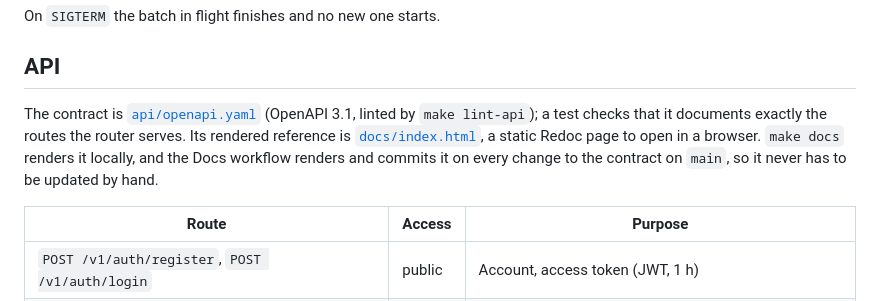
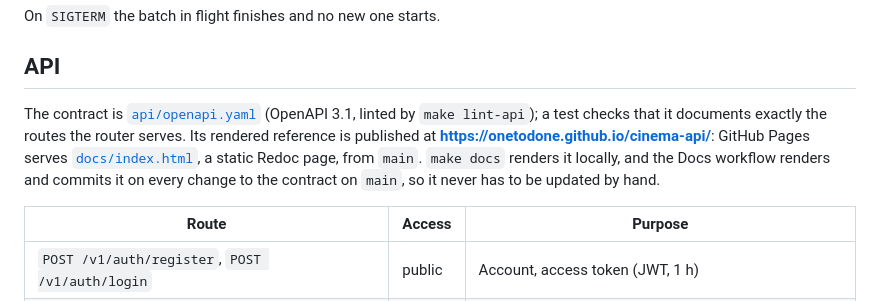
Before and after one commit to onetodone/cinema-api, a Markdown page: README.md, the part around one of its changes. Drawn GitHub-style.

Commit message:
docs: link the published API reference in the README

```diff
--- a/README.md
+++ b/README.md
@@ -297,9 +298,10 @@ On `SIGTERM` the batch in flight finishes and no new one starts.
 ## API
 
 The contract is [`api/openapi.yaml`](api/openapi.yaml) (OpenAPI 3.1, linted by `make lint-api`); a test checks that
-it documents exactly the routes the router serves. Its rendered reference is [`docs/index.html`](docs/index.html), a
-static Redoc page to open in a browser. `make docs` renders it locally, and the Docs workflow renders and commits it
-on every change to the contract on `main`, so it never has to be updated by hand.
+it documents exactly the routes the router serves. Its rendered reference is published at
+**<https://onetodone.github.io/cinema-api/>**: GitHub Pages serves [`docs/index.html`](docs/index.html), a static
+Redoc page, from `main`. `make docs` renders it locally, and the Docs workflow renders and commits it on every change
+to the contract on `main`, so it never has to be updated by hand.
 
 | Route | Access | Purpose |
 |---|---|---|
```
Also changed, not shown: other parts of README.md (+1 -0 lines).
